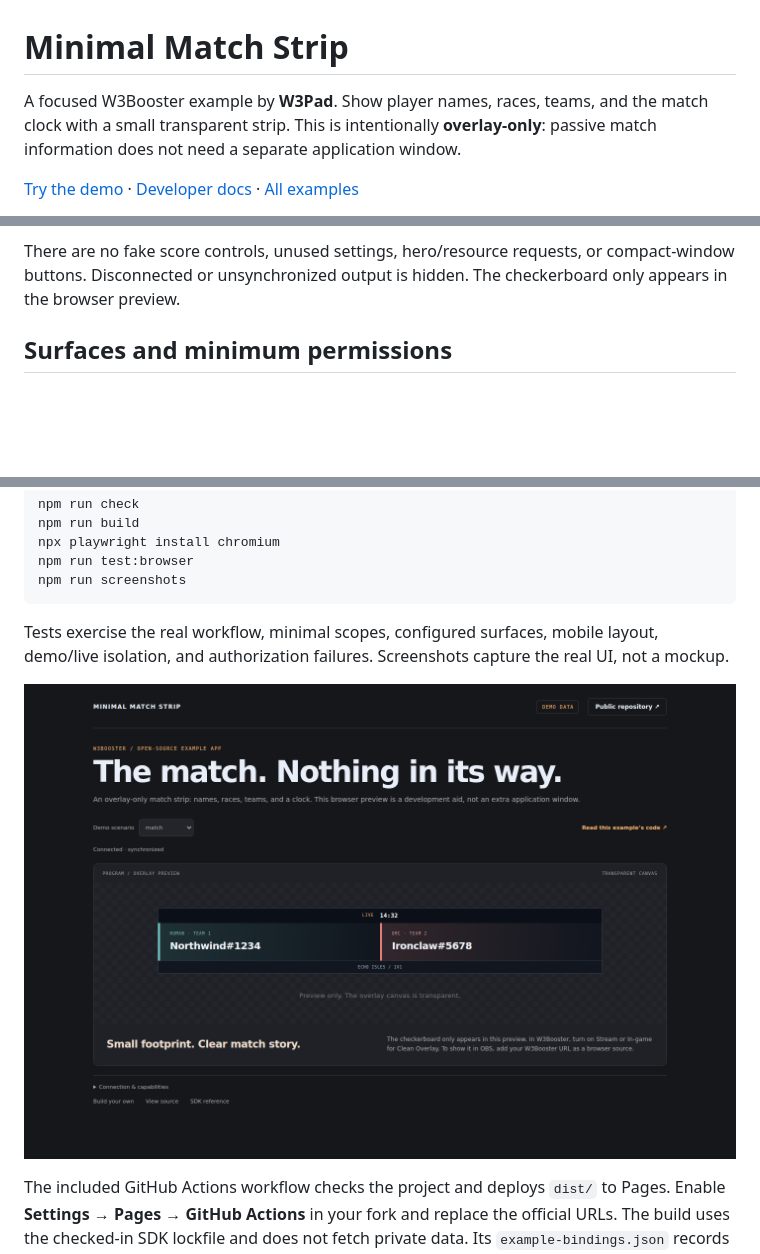
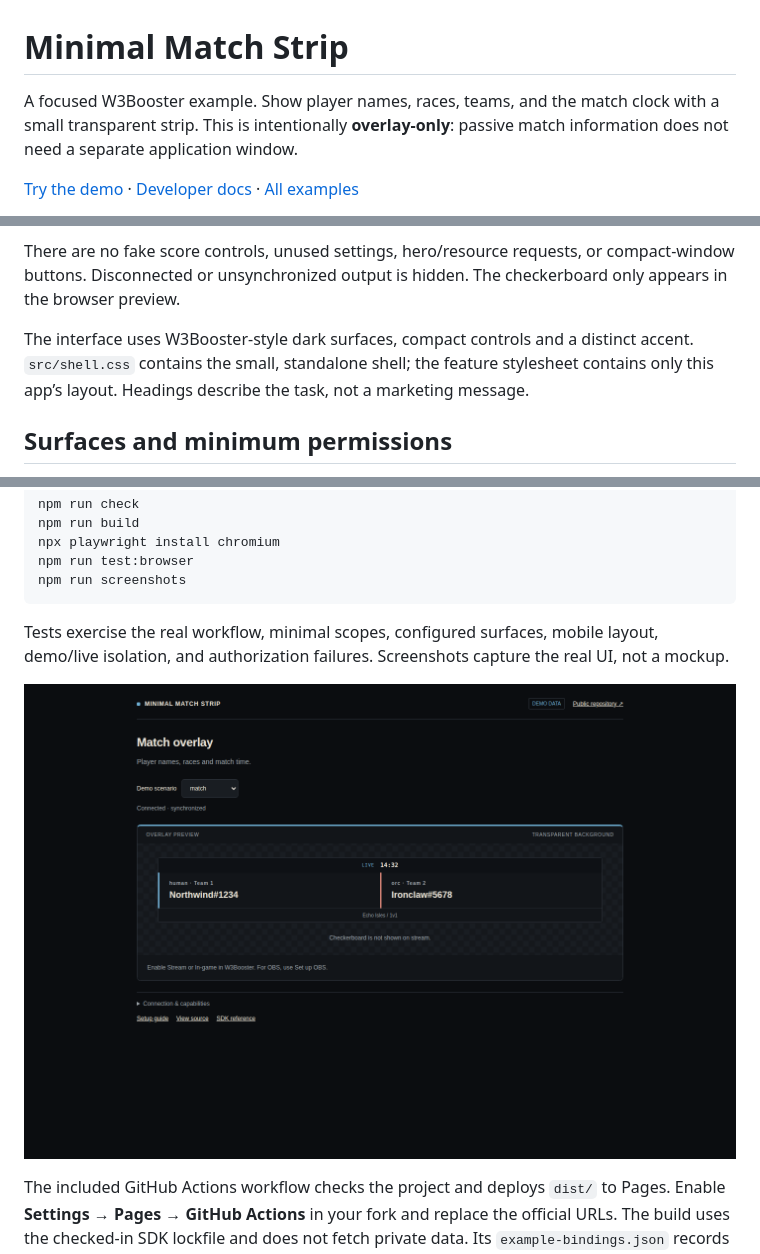
Before and after one commit to W3Booster/app-example-clean-overlay, a Markdown page: README.md, 3 parts joined by grey strips. GitHub-like rendering; pictures changed too: docs/screenshot.png; blank space fills up the shorter version.

Commit message:
Use compact W3Booster styling and concise overlay preview

```diff
--- a/README.md
+++ b/README.md
@@ -1,6 +1,6 @@
 # Minimal Match Strip
 
-A focused W3Booster example by **W3Pad**. Show player names, races, teams, and the match clock with a small transparent strip. This is intentionally **overlay-only**: passive match information does not need a separate application window.
+A focused W3Booster example. Show player names, races, teams, and the match clock with a small transparent strip. This is intentionally **overlay-only**: passive match information does not need a separate application window.
 
 [Try the demo](https://w3booster.github.io/app-example-clean-overlay/) · [Developer docs](https://website.w3booster.com/developer/) · [All examples](https://website.w3booster.com/developer/examples/)
 
@@ -27,6 +27,8 @@ Open **http://localhost:5173/**. Expect **DEMO DATA** and **Connected · synchro
 4. Try finished: the clock is labeled FINAL rather than continuing to claim LIVE.
 
 There are no fake score controls, unused settings, hero/resource requests, or compact-window buttons. Disconnected or unsynchronized output is hidden. The checkerboard only appears in the browser preview.
+
+The interface uses W3Booster-style dark surfaces, compact controls and a distinct accent. `src/shell.css` contains the small, standalone shell; the feature stylesheet contains only this app’s layout. Headings describe the task, not a marketing message.
 
 ## Surfaces and minimum permissions
 
```
Also changed, not shown: 5 other files.
